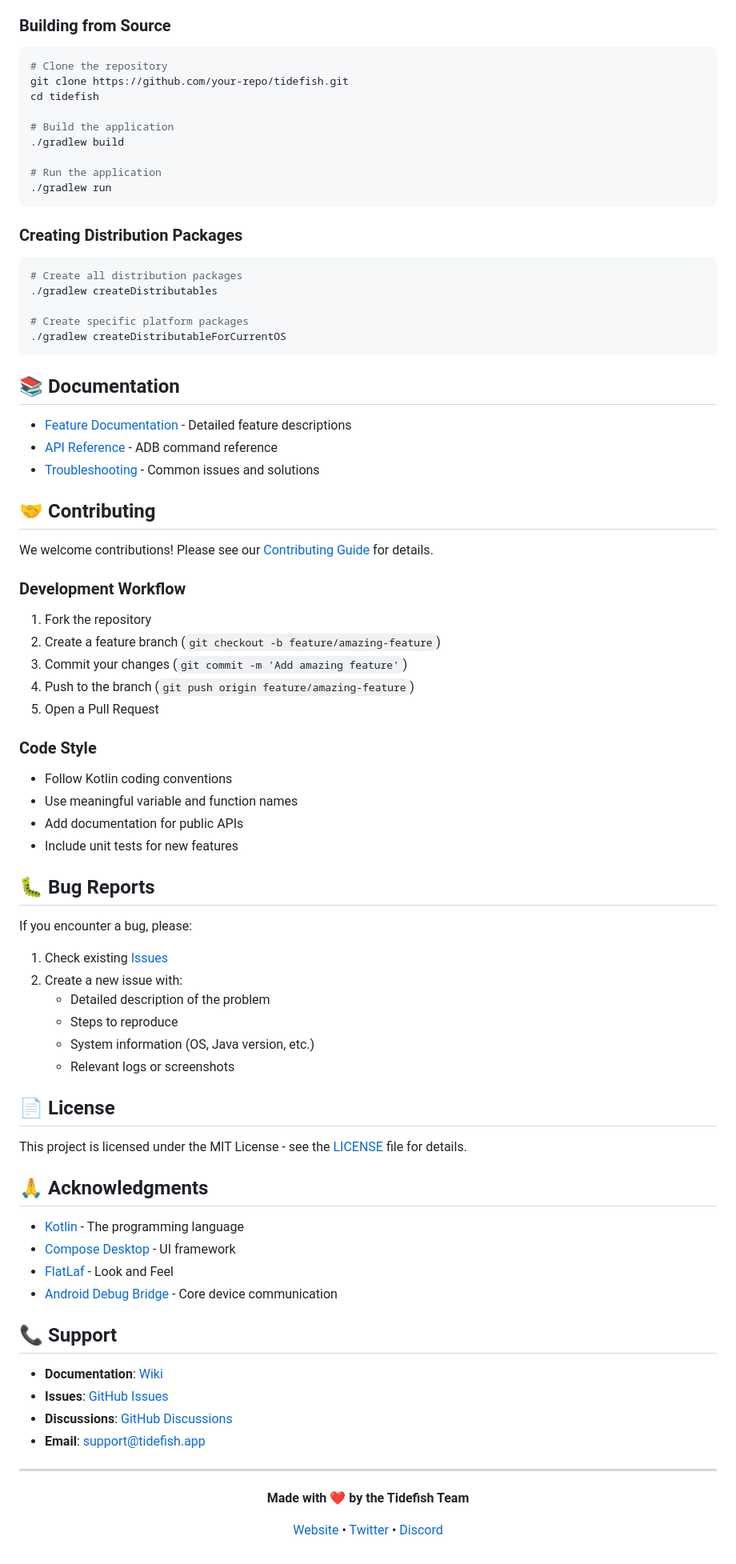
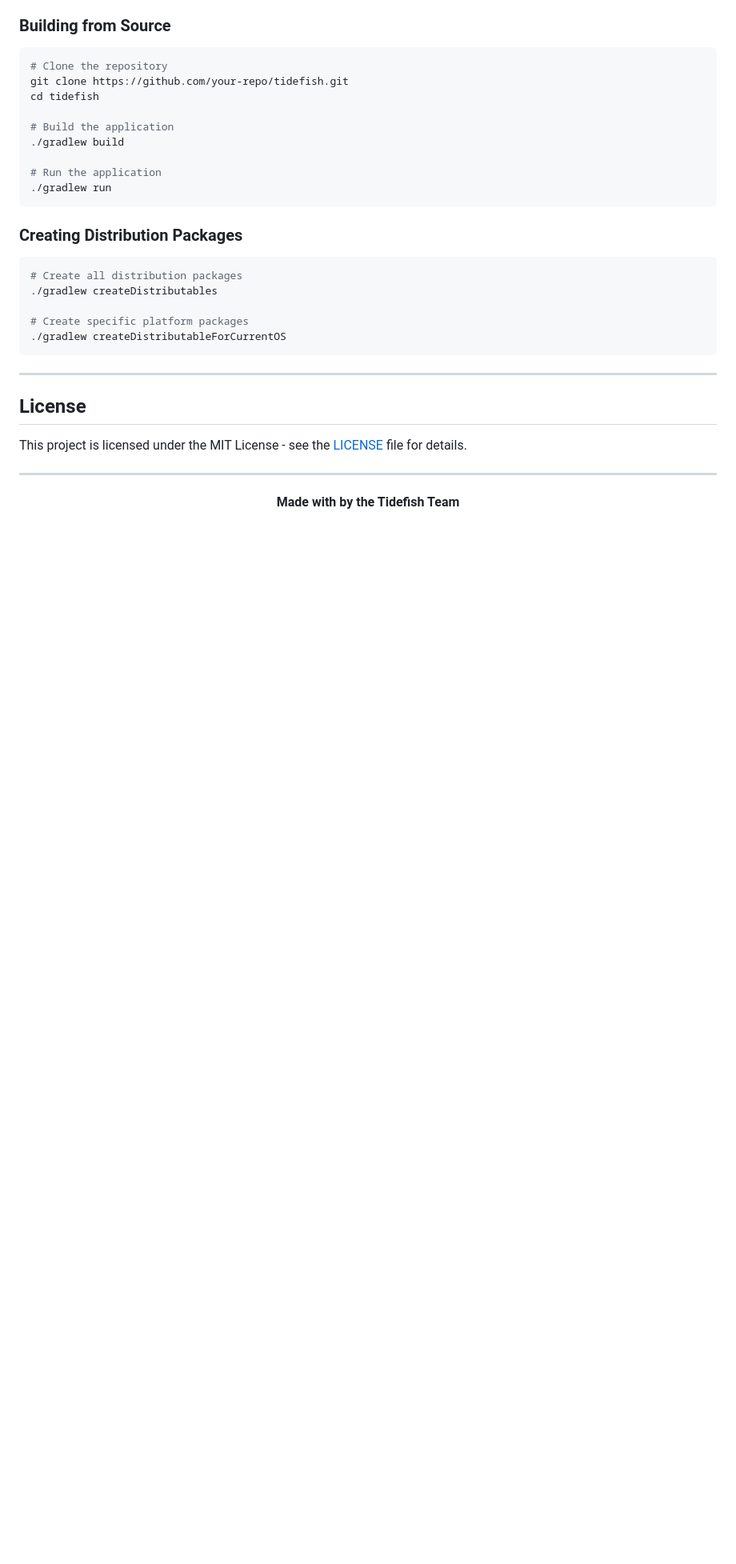
Before and after one commit to rajumark/tidefish, a Markdown page: README.md, the part around one of its changes. Shown at 80% size. Drawn GitHub-style; folded sections open; blank space fills up the shorter version.

````diff
--- a/README.md
+++ b/README.md
@@ -165,66 +175,18 @@ cd tidefish
 ./gradlew createDistributableForCurrentOS
 ```
 
-## 📚 Documentation
+</details>
 
-- [Feature Documentation](documentation/features/) - Detailed feature descriptions
-- [API Reference](docs/api/) - ADB command reference
-- [Troubleshooting](docs/troubleshooting.md) - Common issues and solutions
+---
 
-## 🤝 Contributing
-
-We welcome contributions! Please see our [Contributing Guide](CONTRIBUTING.md) for details.
-
-### Development Workflow
-
-1. Fork the repository
-2. Create a feature branch (`git checkout -b feature/amazing-feature`)
-3. Commit your changes (`git commit -m 'Add amazing feature'`)
-4. Push to the branch (`git push origin feature/amazing-feature`)
-5. Open a Pull Request
-
-### Code Style
-
-- Follow Kotlin coding conventions
-- Use meaningful variable and function names
-- Add documentation for public APIs
-- Include unit tests for new features
-
-## 🐛 Bug Reports
-
-If you encounter a bug, please:
-
-1. Check existing [Issues](https://github.com/your-repo/tidefish/issues)
-2. Create a new issue with:
-   - Detailed description of the problem
-   - Steps to reproduce
-   - System information (OS, Java version, etc.)
-   - Relevant logs or screenshots
-
-## 📄 License
+## License
 
 This project is licensed under the MIT License - see the [LICENSE](LICENSE) file for details.
-
-## 🙏 Acknowledgments
-
-- [Kotlin](https://kotlinlang.org/) - The programming language
-- [Compose Desktop](https://www.jetbrains.com/lp/compose-multiplatform/) - UI framework
-- [FlatLaf](https://www.formdev.com/flatlaf/) - Look and Feel
-- [Android Debug Bridge](https://developer.android.com/studio/command-line/adb) - Core device communication
-
-## 📞 Support
-
-- **Documentation**: [Wiki](https://github.com/your-repo/tidefish/wiki)
-- **Issues**: [GitHub Issues](https://github.com/your-repo/tidefish/issues)
-- **Discussions**: [GitHub Discussions](https://github.com/your-repo/tidefish/discussions)
-- **Email**: support@tidefish.app
 
 ---
 
 <div align="center">
 
-**Made with ❤️ by the Tidefish Team**
-
-[Website](https://tidefish.app) • [Twitter](https://twitter.com/tidefishapp) • [Discord](https://discord.gg/tidefish)
+**Made with by the Tidefish Team**
 
 </div>
````
Also changed, not shown: other parts of README.md (+31 -21 lines).
